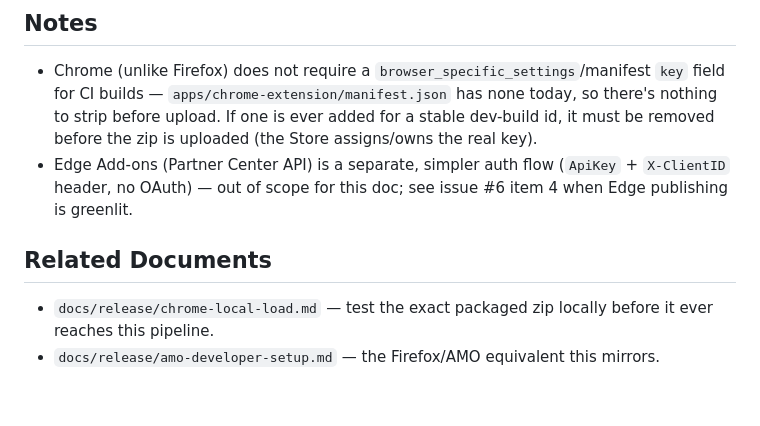
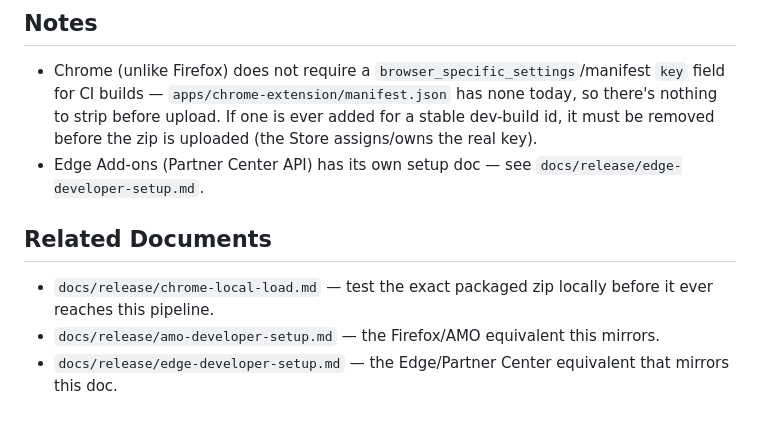
Before and after one commit to Kotmin/VideoDefaults, a Markdown page: docs/release/cws-developer-setup.md, the part around the change. GitHub-like rendering.

```diff
--- a/docs/release/cws-developer-setup.md
+++ b/docs/release/cws-developer-setup.md
@@ -57,9 +57,10 @@ See `docs/release/cws-api-contract-findings.md` for the full verified contract a
 ## Notes
 
 - Chrome (unlike Firefox) does not require a `browser_specific_settings`/manifest `key` field for CI builds — `apps/chrome-extension/manifest.json` has none today, so there's nothing to strip before upload. If one is ever added for a stable dev-build id, it must be removed before the zip is uploaded (the Store assigns/owns the real key).
-- Edge Add-ons (Partner Center API) is a separate, simpler auth flow (`ApiKey` + `X-ClientID` header, no OAuth) — out of scope for this doc; see issue #6 item 4 when Edge publishing is greenlit.
+- Edge Add-ons (Partner Center API) has its own setup doc — see `docs/release/edge-developer-setup.md`.
 
 ## Related Documents
 
 - `docs/release/chrome-local-load.md` — test the exact packaged zip locally before it ever reaches this pipeline.
 - `docs/release/amo-developer-setup.md` — the Firefox/AMO equivalent this mirrors.
+- `docs/release/edge-developer-setup.md` — the Edge/Partner Center equivalent that mirrors this doc.
```
Also changed, not shown: docs/release/edge-developer-setup.md (added, +90 -0 lines).
